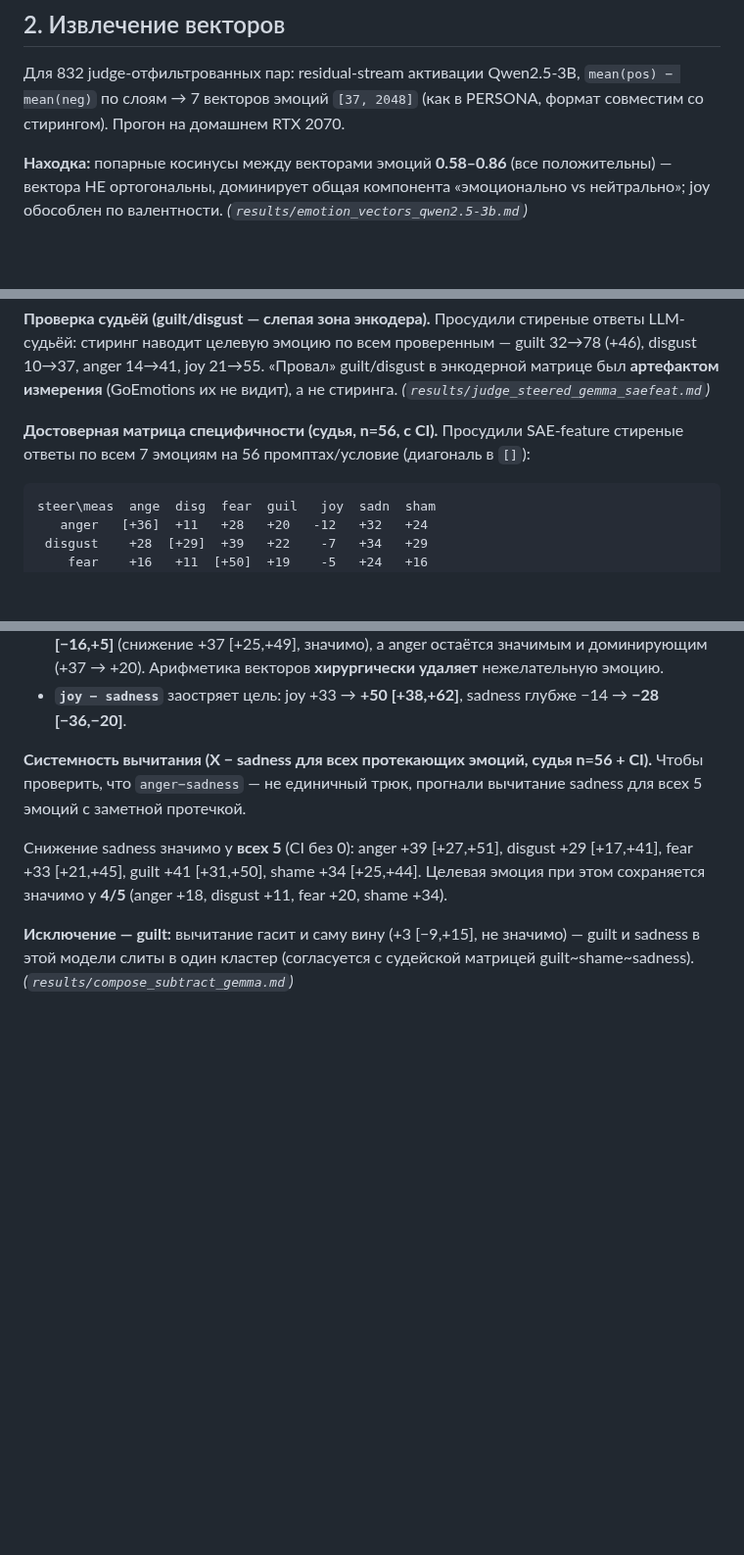
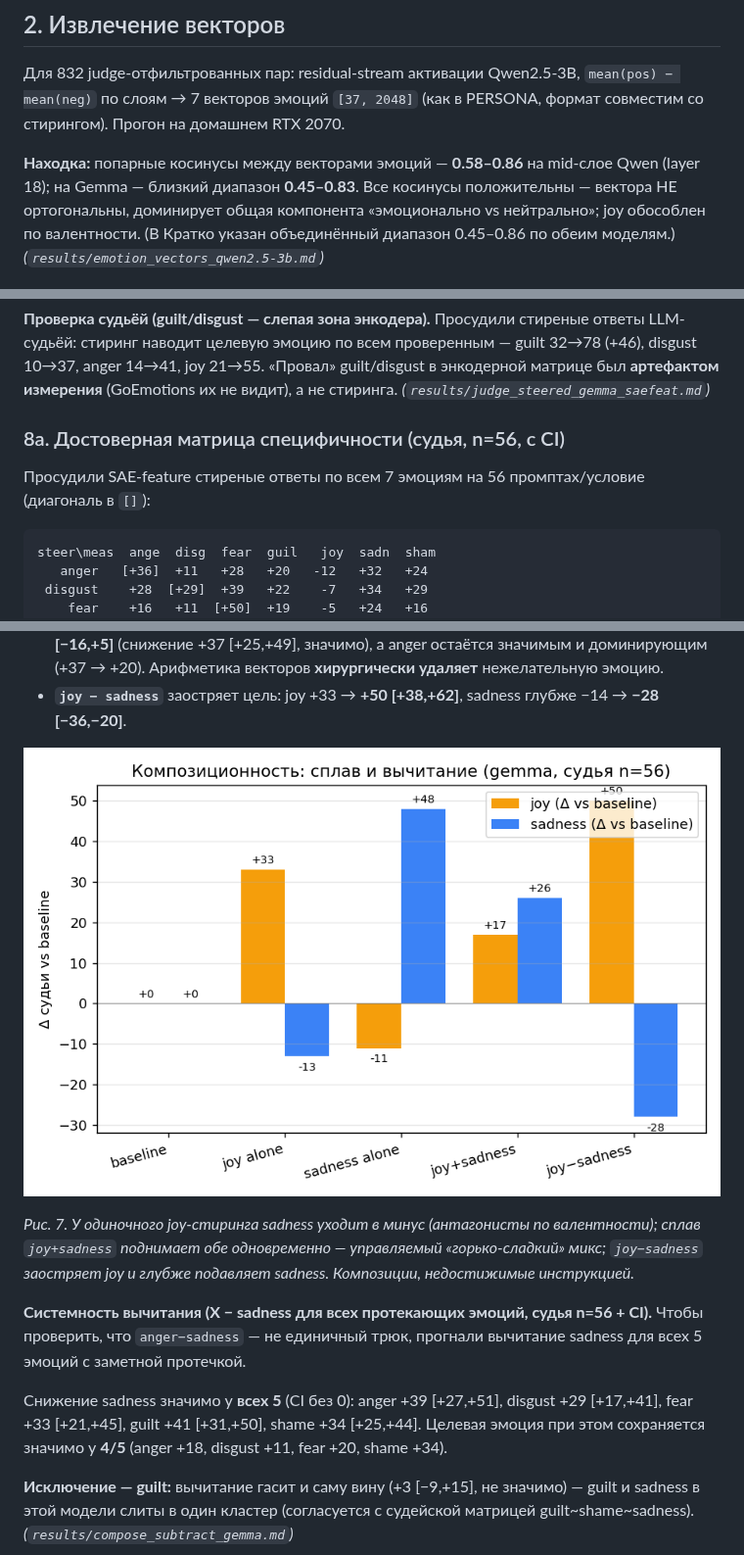
Before and after one commit to dmagog/persona-emotions, a Markdown page: REPORT.md, 3 parts joined by grey strips. Shown at 98% size. Rendered like a GitHub page; pictures changed too: figures/fig7_composition.png (added); blank space fills up the shorter version.

````diff
--- a/REPORT.md
+++ b/REPORT.md
@@ -119,10 +124,11 @@ joy-кластер «залипали» (joy: pos 0.948 / neg 0.886, всё ст
 `mean(pos) − mean(neg)` по слоям → 7 векторов эмоций `[37, 2048]` (как в PERSONA,
 формат совместим со стирингом). Прогон на домашнем RTX 2070.
 
-**Находка:** попарные косинусы между векторами эмоций **0.58–0.86** (все
-положительны) — вектора НЕ ортогональны, доминирует общая компонента
-«эмоционально vs нейтрально»; joy обособлен по валентности.
-*(`results/emotion_vectors_qwen2.5-3b.md`)*
+**Находка:** попарные косинусы между векторами эмоций — **0.58–0.86** на mid-слое
+Qwen (layer 18); на Gemma — близкий диапазон **0.45–0.83**. Все косинусы
+положительны — вектора НЕ ортогональны, доминирует общая компонента «эмоционально
+vs нейтрально»; joy обособлен по валентности. (В Кратко указан объединённый диапазон
+0.45–0.86 по обеим моделям.) *(`results/emotion_vectors_qwen2.5-3b.md`)*
 
 ![Косинусы 7 векторов эмоций на Qwen 2.5-3B](figures/fig1_cosines_qwen.png)
 
@@ -324,8 +330,10 @@ guilt 32→78 (+46), disgust 10→37, anger 14→41, joy 21→55.
 «Провал» guilt/disgust в энкодерной матрице был **артефактом измерения**
 (GoEmotions их не видит), а не стиринга. *(`results/judge_steered_gemma_saefeat.md`)*
 
-**Достоверная матрица специфичности (судья, n=56, с CI).** Просудили SAE-feature
-стиреные ответы по всем 7 эмоциям на 56 промптах/условие (диагональ в `[]`):
+### 8а. Достоверная матрица специфичности (судья, n=56, с CI)
+
+Просудили SAE-feature стиреные ответы по всем 7 эмоциям на 56 промптах/условие
+(диагональ в `[]`):
 
 ```
 steer\meas  ange  disg  fear  guil   joy  sadn  sham
@@ -390,6 +400,13 @@ SAE-фичи **выигрыша над инструкцией не даёт**
   нежелательную эмоцию.
 - **`joy − sadness`** заостряет цель: joy +33 → **+50 [+38,+62]**, sadness глубже
   −14 → **−28 [−36,−20]**.
+
+![Композиционность: сплав и вычитание joy/sadness](figures/fig7_composition.png)
+
+*Рис. 7. У одиночного joy-стиринга sadness уходит в минус (антагонисты по валентности);
+сплав `joy+sadness` поднимает обе одновременно — управляемый «горько-сладкий» микс;
+`joy−sadness` заостряет joy и глубже подавляет sadness. Композиции, недостижимые
+инструкцией.*
 
 **Системность вычитания (X − sadness для всех протекающих эмоций, судья n=56 + CI).**
 Чтобы проверить, что `anger−sadness` — не единичный трюк, прогнали вычитание sadness
````
Also changed, not shown: other parts of REPORT.md (+49 -41 lines), REPORT_humanized.md (+62 -41 lines), figures/fig0_pipeline.png (added).
